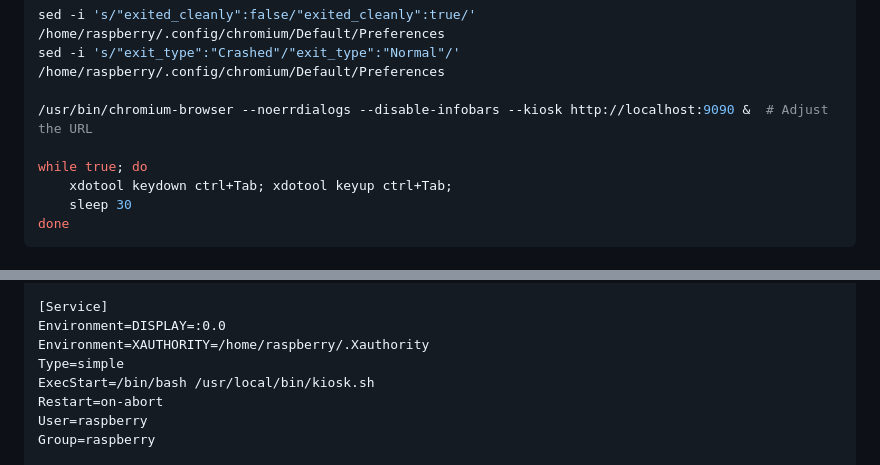
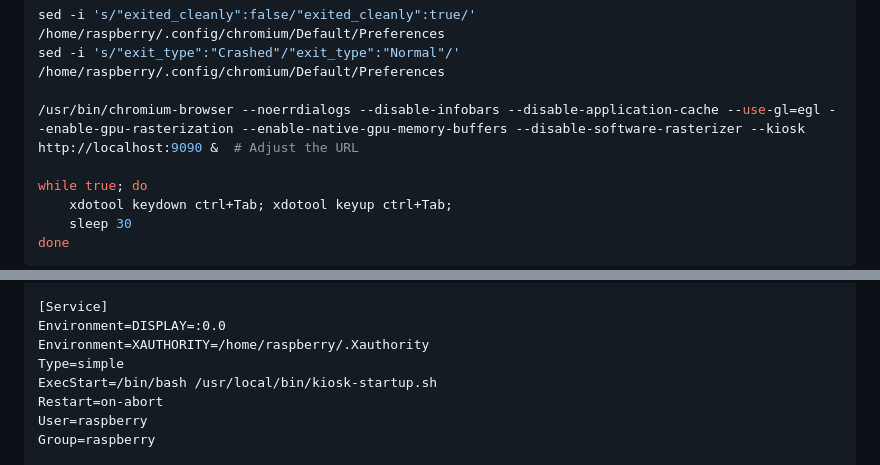
Before and after one commit to gi-hamza-eatai241/Kafka-WebApp, a Markdown page: README.md, 2 parts joined by grey strips. GitHub-like rendering.

```diff
--- a/README.md
+++ b/README.md
@@ -212,7 +212,7 @@ unclutter -idle 0.5 -root &
 sed -i 's/"exited_cleanly":false/"exited_cleanly":true/' /home/raspberry/.config/chromium/Default/Preferences
 sed -i 's/"exit_type":"Crashed"/"exit_type":"Normal"/' /home/raspberry/.config/chromium/Default/Preferences
 
-/usr/bin/chromium-browser --noerrdialogs --disable-infobars --kiosk http://localhost:9090 &  # Adjust the URL
+/usr/bin/chromium-browser --noerrdialogs --disable-infobars --disable-application-cache --use-gl=egl --enable-gpu-rasterization --enable-native-gpu-memory-buffers --disable-software-rasterizer --kiosk http://localhost:9090 &  # Adjust the URL
 
 while true; do
     xdotool keydown ctrl+Tab; xdotool keyup ctrl+Tab;
@@ -242,7 +242,7 @@ After=graphical.target
 Environment=DISPLAY=:0.0
 Environment=XAUTHORITY=/home/raspberry/.Xauthority
 Type=simple
-ExecStart=/bin/bash /usr/local/bin/kiosk.sh
+ExecStart=/bin/bash /usr/local/bin/kiosk-startup.sh
 Restart=on-abort
 User=raspberry
 Group=raspberry
```
